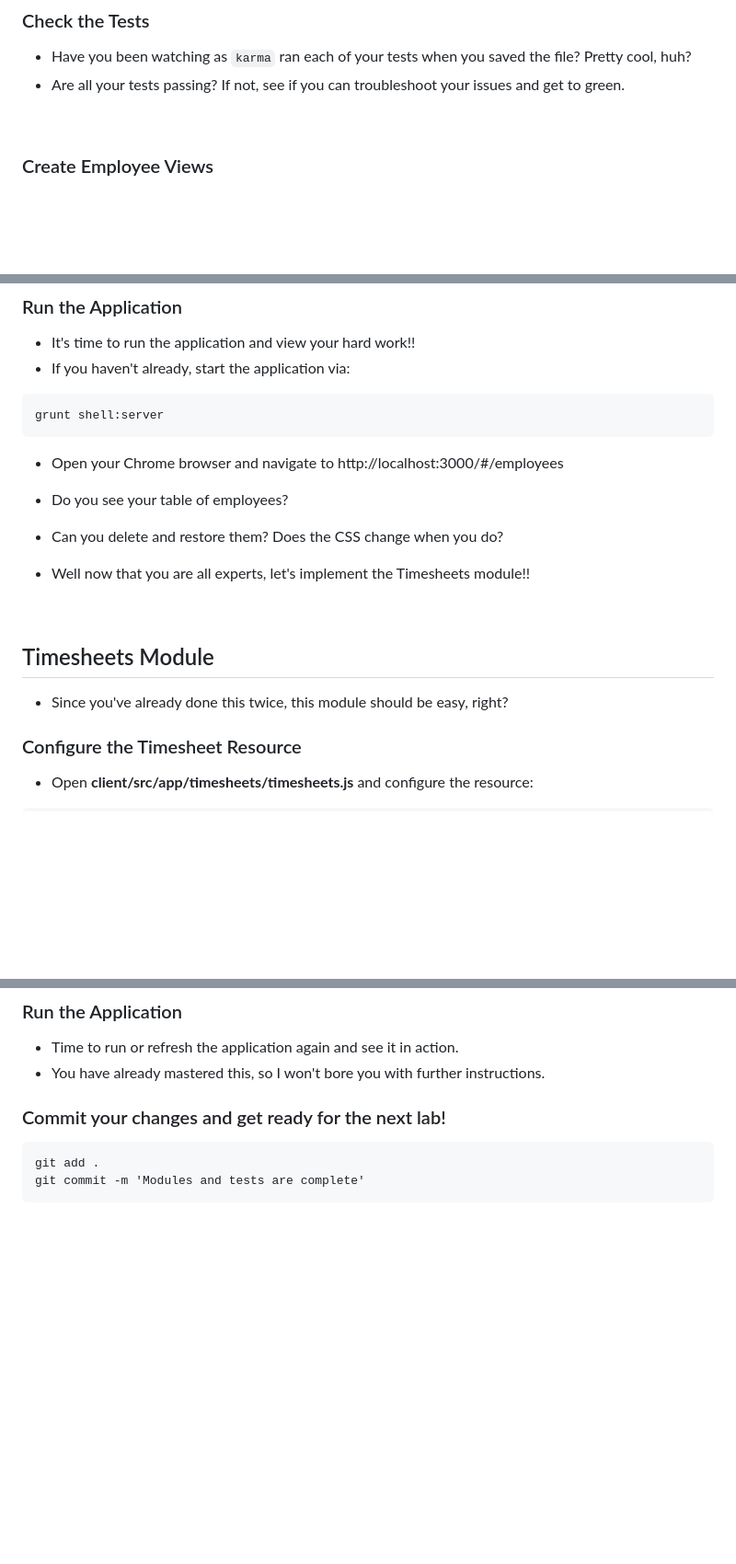
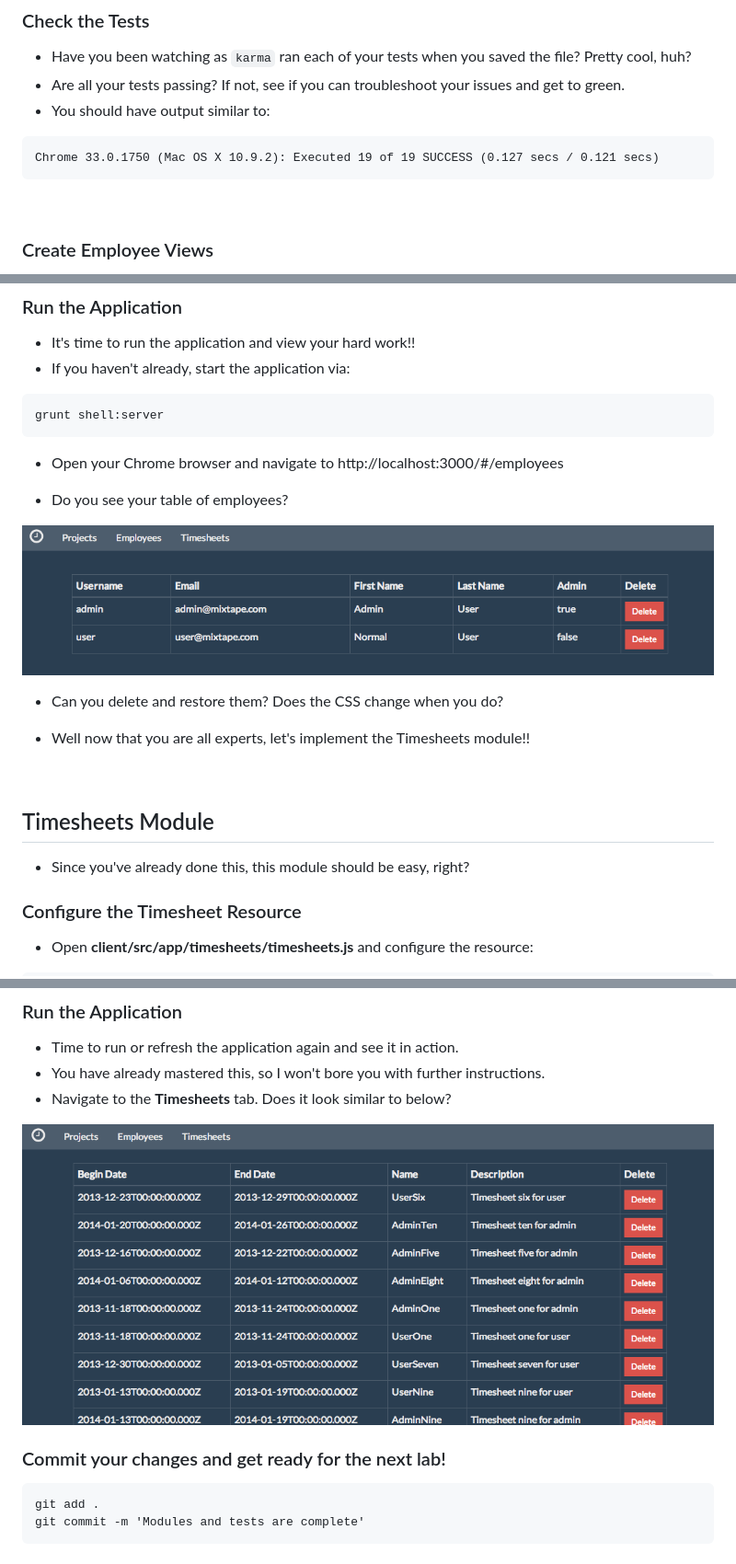
Before and after one commit to improving-minnesota/angular-training, a Markdown page: labs/lab-04-modules.md, 3 parts joined by grey strips. Shown: that part at 92% size. Drawn GitHub-style; pictures changed too: labs/img/lab04/employeeList.png (added), labs/img/lab04/timesheetList.png (added); blank space fills up the shorter version.

Commit message:
lab 4 adjusted and ready to go

````diff
--- a/labs/lab-04-modules.md
+++ b/labs/lab-04-modules.md
@@ -374,6 +374,11 @@ it('should set deleted to true for the employee in the ui', function () {
 ### Check the Tests
 - Have you been watching as `karma` ran each of your tests when you saved the file? Pretty cool, huh?
 - Are all your tests passing? If not, see if you can troubleshoot your issues and get to green.
+- You should have output similar to:
+
+```
+Chrome 33.0.1750 (Mac OS X 10.9.2): Executed 19 of 19 SUCCESS (0.127 secs / 0.121 secs)
+```
 
 &nbsp;
 ### Create Employee Views
@@ -457,6 +462,10 @@ grunt shell:server
 - Open your Chrome browser and navigate to http://localhost:3000/#/employees
 
 - Do you see your table of employees?
+
+![](img/lab04/employeeList.png)
+
+
 - Can you delete and restore them? Does the CSS change when you do?
 
 - Well now that you are all experts, let's implement the Timesheets module!!
@@ -464,7 +473,7 @@ grunt shell:server
 &nbsp;
 ## Timesheets Module
 
-- Since you've already done this twice, this module should be easy, right?
+- Since you've already done this, this module should be easy, right?
 
 ### Configure the Timesheet Resource
 
@@ -686,6 +696,9 @@ it('should set deleted to true for the timesheet in the ui', function () {
 ### Run the Application
 - Time to run or refresh the application again and see it in action.
 - You have already mastered this, so I won't bore you with further instructions.
+- Navigate to the **Timesheets** tab. Does it look similar to below?
+
+![](img/lab04/timesheetList.png)
 
 ### Commit your changes and get ready for the next lab!
 ```
````
Also changed, not shown: other parts of labs/lab-04-modules.md (+1 -0 lines).
